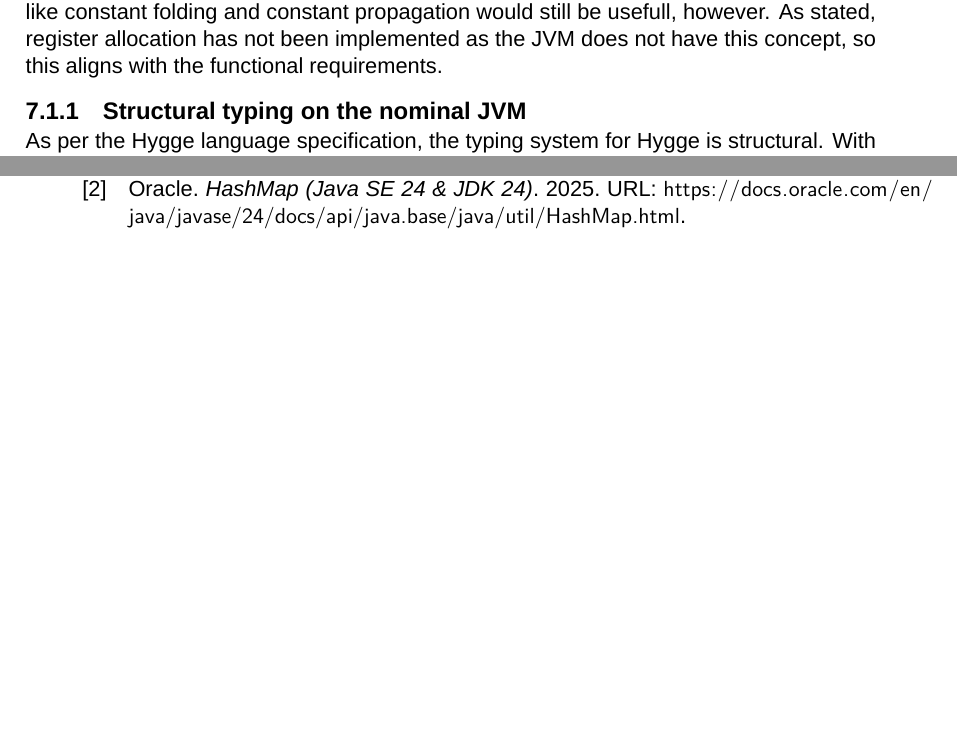
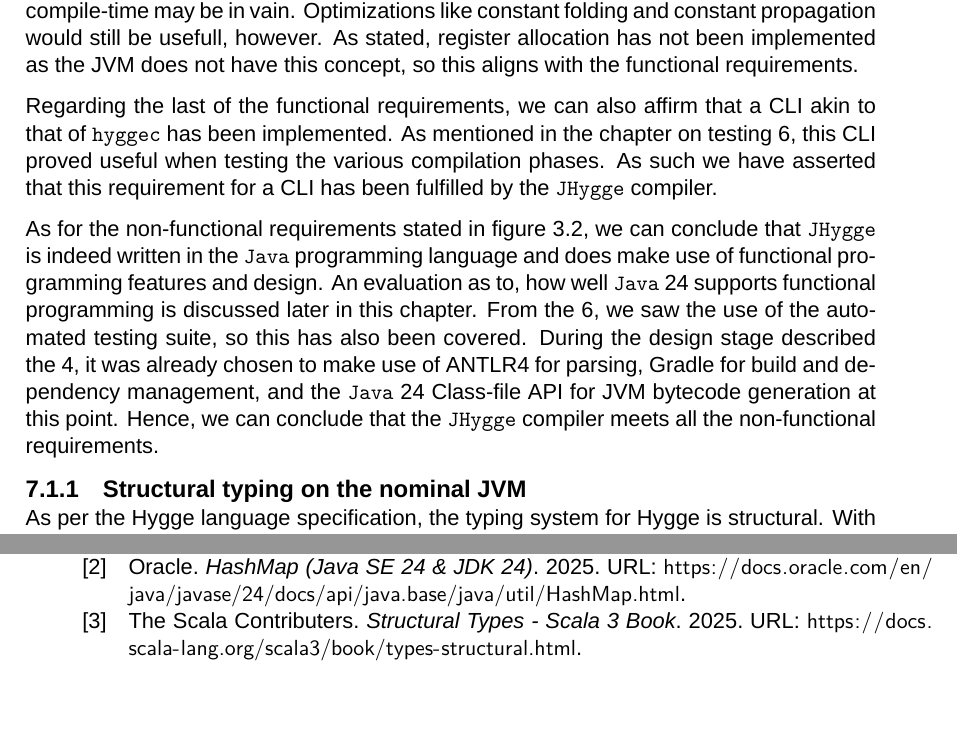
Before and after one commit to HackTheOxidation/MSc-Thesis, a LaTeX thesis (main.tex, which reads Chapters/07_Evaluation.tex): two parts of pages 48 and 51 of 64, joined at a grey line, cut so that both start at the same text. Compiled offline with XeLaTeX; a missing font is replaced by an installed copy or a similar font.

Commit message:
A bit more evaluation, please

```diff
--- a/Chapters/07_Evaluation.tex
+++ b/Chapters/07_Evaluation.tex
@@ -45,3 +39,0 @@ in general, while it is part of the course curriculum of ``02247 - Compiler Cons
-since the JVM utilitizes a Just-In-Time (JIT) compiler for optimizations at run-time, so some attempts to optimize at compile-time may be in vain.
-Optimizations like constant folding and constant propagation would still be usefull, however. As stated, register allocation has not been
-implemented as the JVM does not have this concept, so this aligns with the functional requirements.
@@ -48,3 +47,18 @@ implemented as the JVM does not have this concept, so this aligns with the funct
+compiler for optimizations at run-time, so some attempts to optimize at compile-time may be in vain. Optimizations like constant folding
+and constant propagation would still be usefull, however. As stated, register allocation has not been implemented as the JVM does not have
+this concept, so this aligns with the functional requirements.
+
+Regarding the last of the functional requirements, we can also affirm that a CLI akin to that of \texttt{hyggec} has been implemented. As
+mentioned in the chapter on testing \ref{sec:testing}, this CLI proved useful when testing the various compilation phases.
+As such we have asserted that this requirement for a CLI has been fulfilled by the \texttt{JHygge} compiler.
+
+As for the non-functional requirements stated in figure \ref{fig:nonfunctional_requirements}, we can conclude that \texttt{JHygge} is indeed written in the \texttt{Java} programming language and does make use of functional programming features and design.
+An evaluation as to, how well \texttt{Java} 24 supports functional programming
+is discussed later in this chapter. From the \ref{sec:testing}, we saw the use of the automated testing suite, so this
+has also been covered. During the design stage described the \ref{sec:architecture}, it was already chosen to make use
+of ANTLR4 for parsing, Gradle for build and dependency management, and
+the \texttt{Java} 24 Class-file API for JVM bytecode generation at this point.
+Hence, we can conclude that the \texttt{JHygge} compiler meets all the non-functional requirements.
 
 \subsection{Structural typing on the nominal JVM}
 
```
Also changed, not shown: Chapters/04_Architecture_Design.tex (+1 -1 lines), Chapters/07_Evaluation.tex (14 more changed lines).
